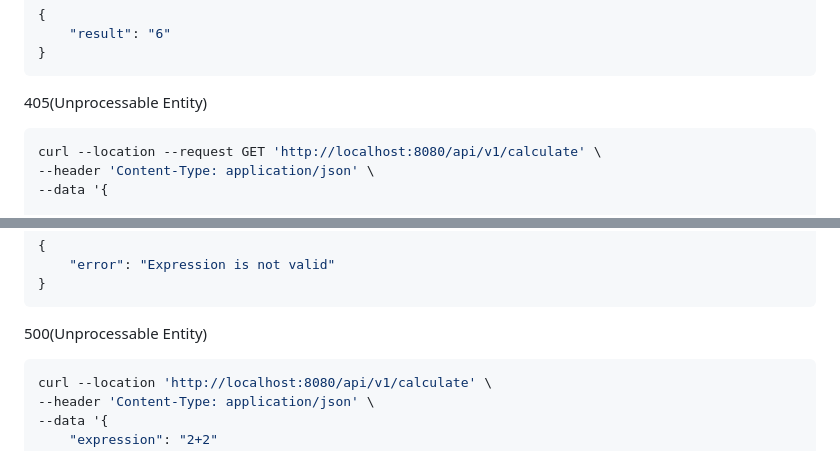
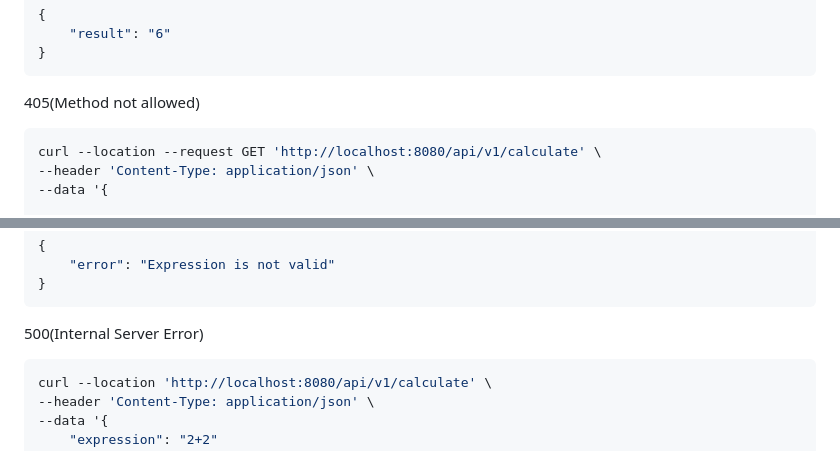
Before and after one commit to gtrmalay/HTTP-Calculator, a Markdown page: README.md, 2 parts joined by grey strips. Rendered like a GitHub page.

Commit message:
Update README.md
Исправления в названиях тестов

````diff
--- a/README.md
+++ b/README.md
@@ -57,7 +57,7 @@ curl --location 'http://localhost:8080/api/v1/calculate' \
 }
 ```
 
-405(Unprocessable Entity)
+405(Method not allowed)
 ```shell
 curl --location --request GET 'http://localhost:8080/api/v1/calculate' \
 --header 'Content-Type: application/json' \
@@ -87,7 +87,7 @@ curl --location 'http://localhost:8080/api/v1/calculate' \
 }
 ```
 
-500(Unprocessable Entity)
+500(Internal Server Error)
 ```shell
 curl --location 'http://localhost:8080/api/v1/calculate' \
 --header 'Content-Type: application/json' \
````
